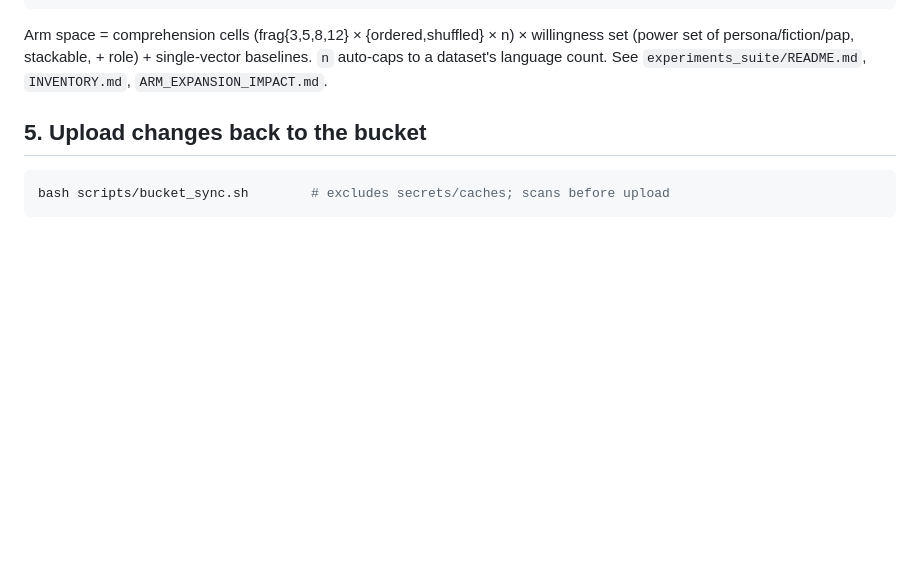
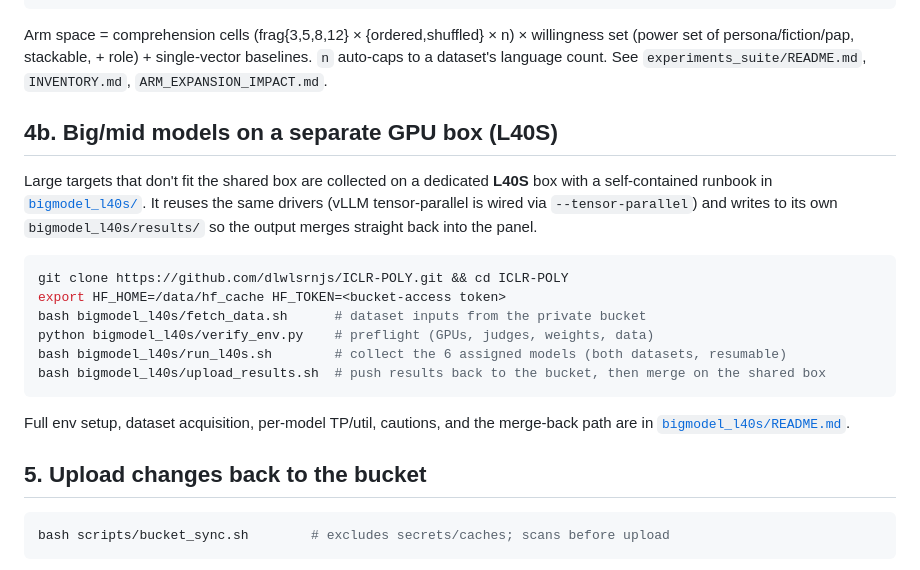
Before and after one commit to dlwlsrnjs/ICLR-POLY, a Markdown page: GITHUB_README.md, the part around the change. GitHub-like rendering; blank space fills up the shorter version.

Commit message:
README: point to bigmodel_l40s runbook for big/mid-model collection
So a fresh clone elsewhere has the entry point for reproducing the L40S big-model
collection (fetch data -> preflight -> run -> upload/merge).

Co-Authored-By: Claude Opus 4.8 <noreply@anthropic.com>

````diff
--- a/GITHUB_README.md
+++ b/GITHUB_README.md
@@ -96,6 +96,25 @@ Arm space = comprehension cells (frag{3,5,8,12} × {ordered,shuffled} × n) × w
 (power set of persona/fiction/pap, stackable, + role) + single-vector baselines. `n` auto-caps to a
 dataset's language count. See `experiments_suite/README.md`, `INVENTORY.md`, `ARM_EXPANSION_IMPACT.md`.
 
+## 4b. Big/mid models on a separate GPU box (L40S)
+
+Large targets that don't fit the shared box are collected on a dedicated **L40S** box with a
+self-contained runbook in [`bigmodel_l40s/`](bigmodel_l40s/README.md). It reuses the same drivers
+(vLLM tensor-parallel is wired via `--tensor-parallel`) and writes to its own `bigmodel_l40s/results/`
+so the output merges straight back into the panel.
+
+```bash
+git clone https://github.com/dlwlsrnjs/ICLR-POLY.git && cd ICLR-POLY
+export HF_HOME=/data/hf_cache HF_TOKEN=<bucket-access token>
+bash bigmodel_l40s/fetch_data.sh      # dataset inputs from the private bucket
+python bigmodel_l40s/verify_env.py    # preflight (GPUs, judges, weights, data)
+bash bigmodel_l40s/run_l40s.sh        # collect the 6 assigned models (both datasets, resumable)
+bash bigmodel_l40s/upload_results.sh  # push results back to the bucket, then merge on the shared box
+```
+
+Full env setup, dataset acquisition, per-model TP/util, cautions, and the merge-back path are in
+[`bigmodel_l40s/README.md`](bigmodel_l40s/README.md).
+
 ## 5. Upload changes back to the bucket
 
 ```bash
````
